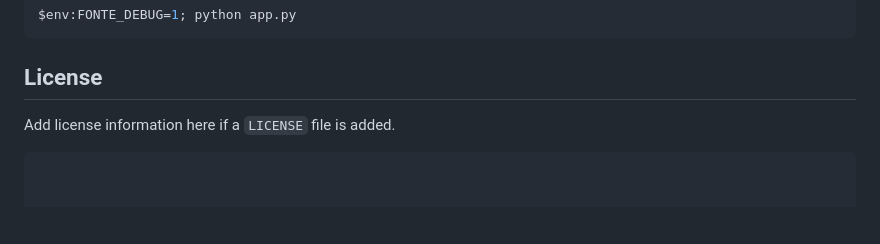
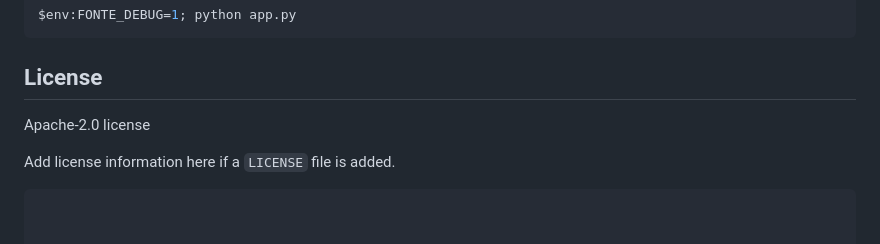
Before and after one commit to freewilly441/fonte, a Markdown page: README.md, the part around the change. Drawn GitHub-style; blank space fills up the shorter version.

Commit message:
Include license information in README
Add Apache-2.0 license section to README

````diff
--- a/README.md
+++ b/README.md
@@ -219,6 +219,7 @@ $env:FONTE_DEBUG=1; python app.py
 ```
 
 ## License
+Apache-2.0 license
 
 Add license information here if a `LICENSE` file is added.
 
````
